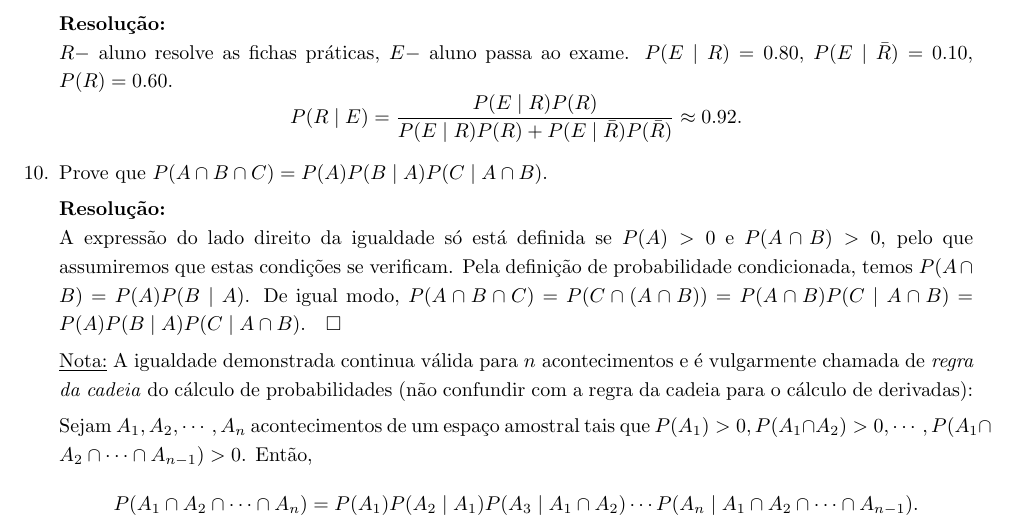
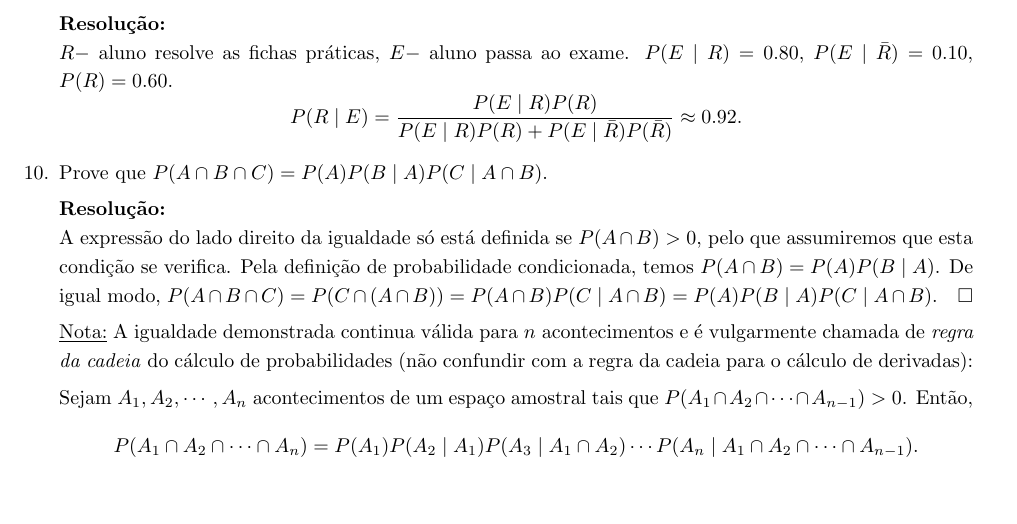
Before and after one commit to dpernes/teaching, a LaTeX document (PEST/FICHA01_resol.tex): part of page 4 of 4, cut so that both start at the same text, the shorter picture padded with empty space. Compiled offline with pdfLaTeX; the source files are stored in an older character set and shown here as Unicode.

Commit message:
minor correction

```diff
--- a/PEST/FICHA01_resol.tex
+++ b/PEST/FICHA01_resol.tex
@@ -205,11 +205,11 @@ Escolhemos uma máquina ao acaso. Qual é a probabilidade de que seja a máquina
 \item Prove que $P(A \cap B \cap C)=P(A)P(B \mid A)P(C \mid A \cap B)$.
 
 \tb{Resolução:}\\
-	A expressão do lado direito da igualdade só está definida se $P(A)>0$ e $P(A \cap B)>0$, pelo que assumiremos que estas condições se verificam. Pela definição de probabilidade condicionada, temos $P(A \cap B) = P(A) P(B \mid A)$. De igual modo, $P(A \cap B \cap C) = P(C \cap (A \cap B)) = P(A \cap B) P(C \mid A \cap B) = P(A) P(B \mid A) P(C \mid A \cap B). \quad \square$
+	A expressão do lado direito da igualdade só está definida se $P(A \cap B)>0$, pelo que assumiremos que esta condição se verifica. Pela definição de probabilidade condicionada, temos $P(A \cap B) = P(A) P(B \mid A)$. De igual modo, $P(A \cap B \cap C) = P(C \cap (A \cap B)) = P(A \cap B) P(C \mid A \cap B) = P(A) P(B \mid A) P(C \mid A \cap B). \quad \square$
 
 	\underline{Nota:} A igualdade demonstrada continua válida para $n$ acontecimentos e é vulgarmente chamada de \textit{regra da cadeia} do cálculo de probabilidades (não confundir com a regra da cadeia para o cálculo de derivadas):
 
-	Sejam $A_1, A_2, \cdots, A_n$ acontecimentos de um espaço amostral tais que $P(A_1)>0, P(A_1 \cap A_2)>0, \cdots, P(A_1 \cap A_2 \cap \cdots \cap A_{n-1}) > 0$. Então,
+	Sejam $A_1, A_2, \cdots, A_n$ acontecimentos de um espaço amostral tais que $P(A_1 \cap A_2 \cap \cdots \cap A_{n-1}) > 0$. Então,
 	$$P(A_1 \cap A_2 \cap \cdots \cap A_n) = P(A_1) P(A_2 \mid A_1) P(A_3 \mid A_1 \cap A_2) \cdots P(A_n \mid A_1 \cap A_2 \cap \cdots \cap A_{n-1}).$$
 
 \end{enumerate}
```
Also changed, not shown: PEST/FICHA01_resol.pdf, 2 other files.
